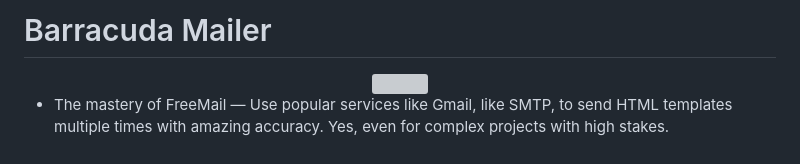
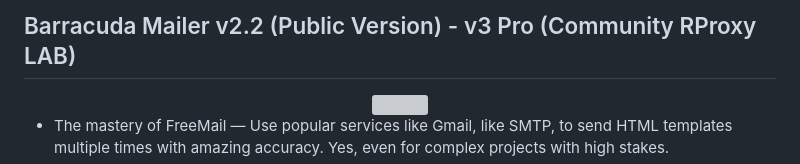
Before and after one commit to EvilWhales/BarracudaMailer, a Markdown page: README.md, the part around the change. Rendered like a GitHub page; grey boxes are pictures that could not be loaded.

```diff
--- a/README.md
+++ b/README.md
@@ -1,4 +1,4 @@
-# Barracuda Mailer
+## Barracuda Mailer v2.2 (Public Version) - v3 Pro (Community RProxy LAB)
 
 <div align="center">
 <img src="https://github.com/user-attachments/assets/dd50388a-a30f-4018-b0c7-48561fc7f19f" />
```
